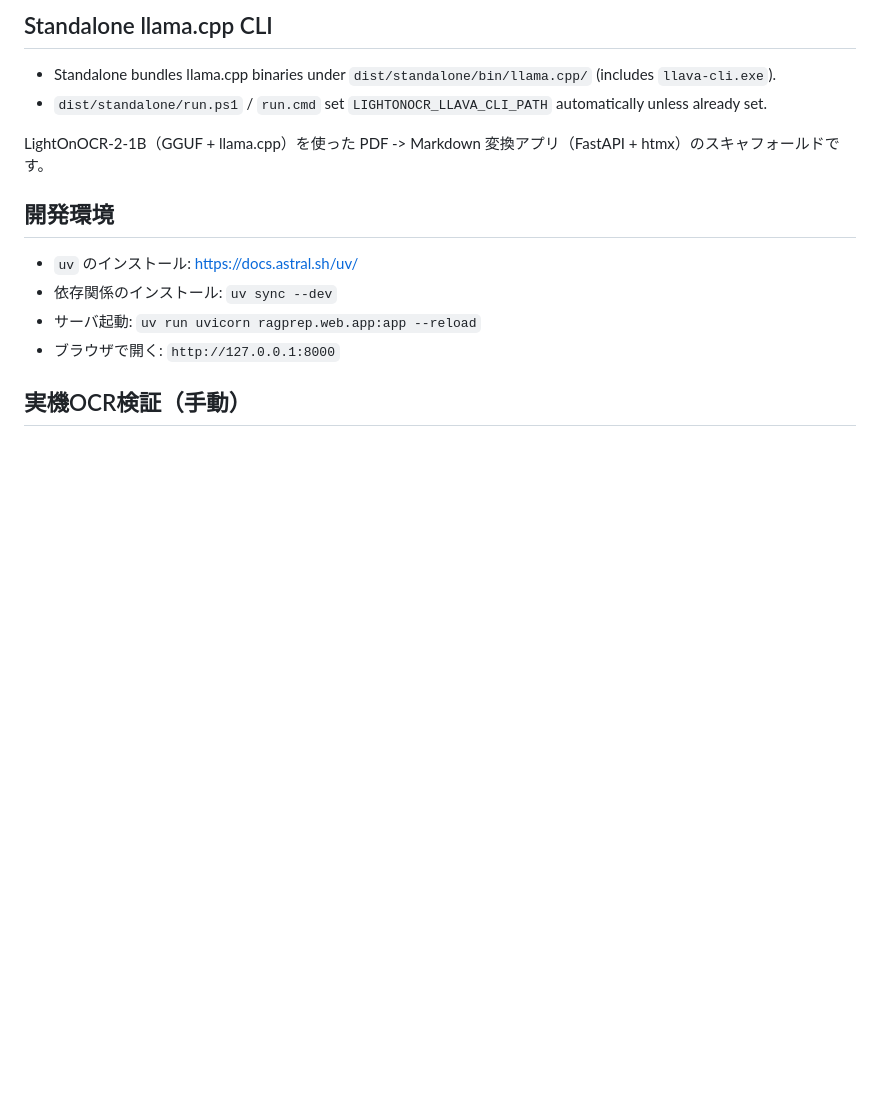
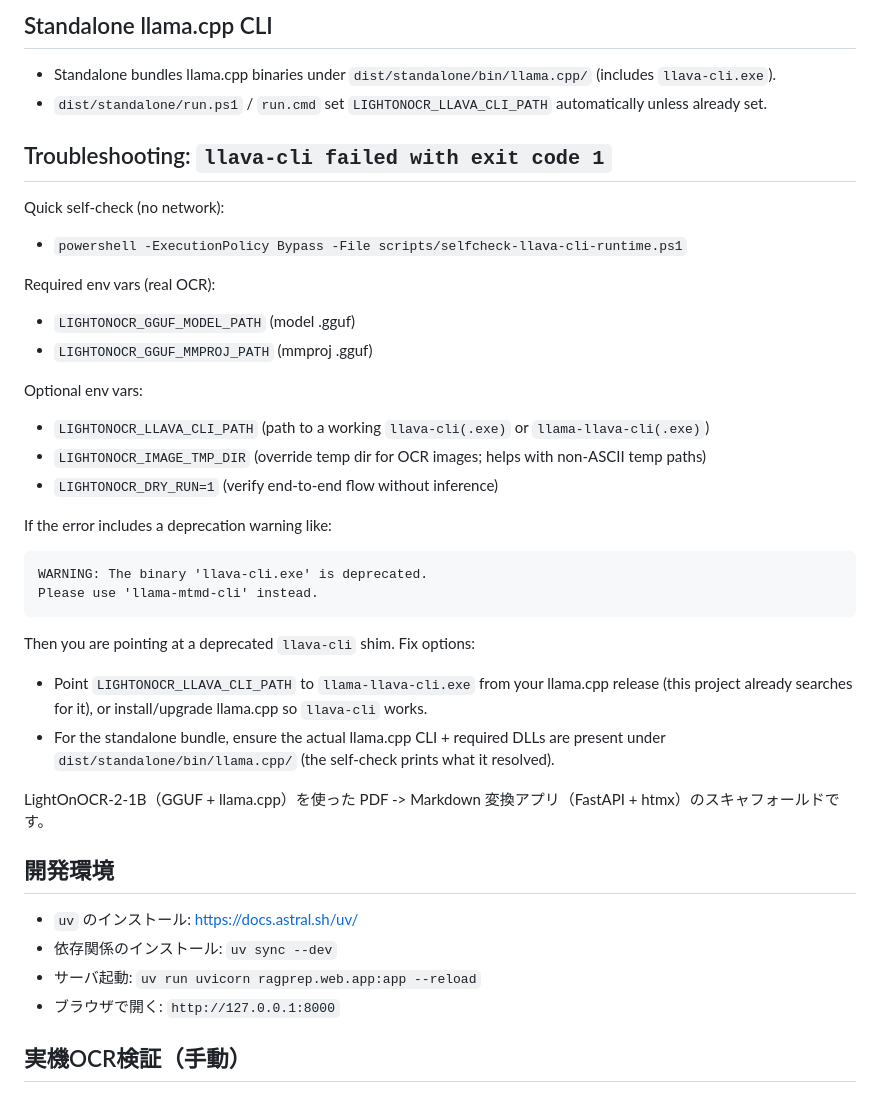
Before and after one commit to minimo162/RAGPrep, a Markdown page: README.md, the part around the change. Rendered like a GitHub page; blank space fills up the shorter version.

Commit message:
task-04: add llava-cli troubleshooting docs

````diff
--- a/README.md
+++ b/README.md
@@ -3,6 +3,31 @@
 ## Standalone llama.cpp CLI
 - Standalone bundles llama.cpp binaries under `dist/standalone/bin/llama.cpp/` (includes `llava-cli.exe`).
 - `dist/standalone/run.ps1` / `run.cmd` set `LIGHTONOCR_LLAVA_CLI_PATH` automatically unless already set.
+
+## Troubleshooting: `llava-cli failed with exit code 1`
+
+Quick self-check (no network):
+- `powershell -ExecutionPolicy Bypass -File scripts/selfcheck-llava-cli-runtime.ps1`
+
+Required env vars (real OCR):
+- `LIGHTONOCR_GGUF_MODEL_PATH` (model .gguf)
+- `LIGHTONOCR_GGUF_MMPROJ_PATH` (mmproj .gguf)
+
+Optional env vars:
+- `LIGHTONOCR_LLAVA_CLI_PATH` (path to a working `llava-cli(.exe)` or `llama-llava-cli(.exe)`)
+- `LIGHTONOCR_IMAGE_TMP_DIR` (override temp dir for OCR images; helps with non-ASCII temp paths)
+- `LIGHTONOCR_DRY_RUN=1` (verify end-to-end flow without inference)
+
+If the error includes a deprecation warning like:
+
+```
+WARNING: The binary 'llava-cli.exe' is deprecated.
+Please use 'llama-mtmd-cli' instead.
+```
+
+Then you are pointing at a deprecated `llava-cli` shim. Fix options:
+- Point `LIGHTONOCR_LLAVA_CLI_PATH` to `llama-llava-cli.exe` from your llama.cpp release (this project already searches for it), or install/upgrade llama.cpp so `llava-cli` works.
+- For the standalone bundle, ensure the actual llama.cpp CLI + required DLLs are present under `dist/standalone/bin/llama.cpp/` (the self-check prints what it resolved).
 
 LightOnOCR-2-1B（GGUF + llama.cpp）を使った PDF -> Markdown 変換アプリ（FastAPI + htmx）のスキャフォールドです。
 
````
